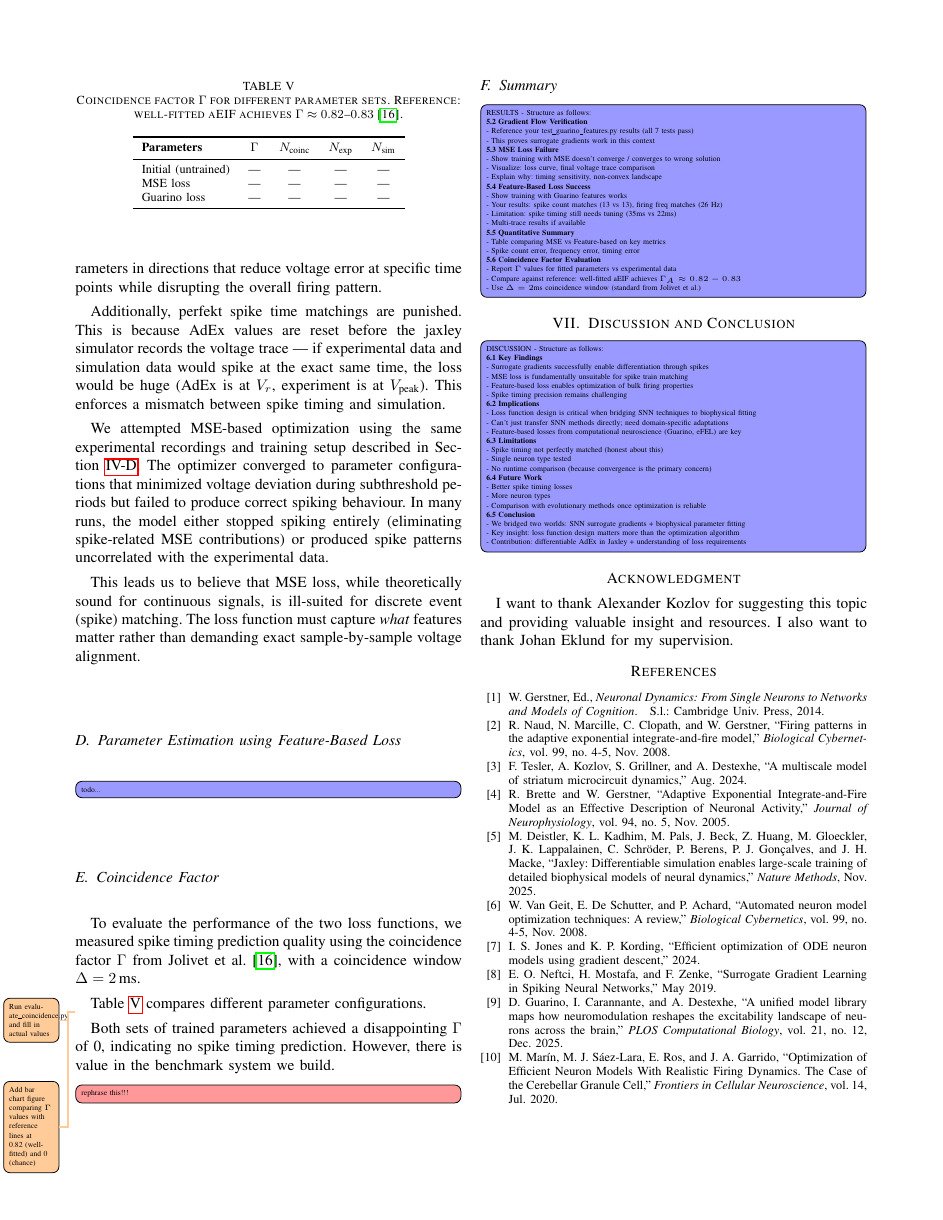
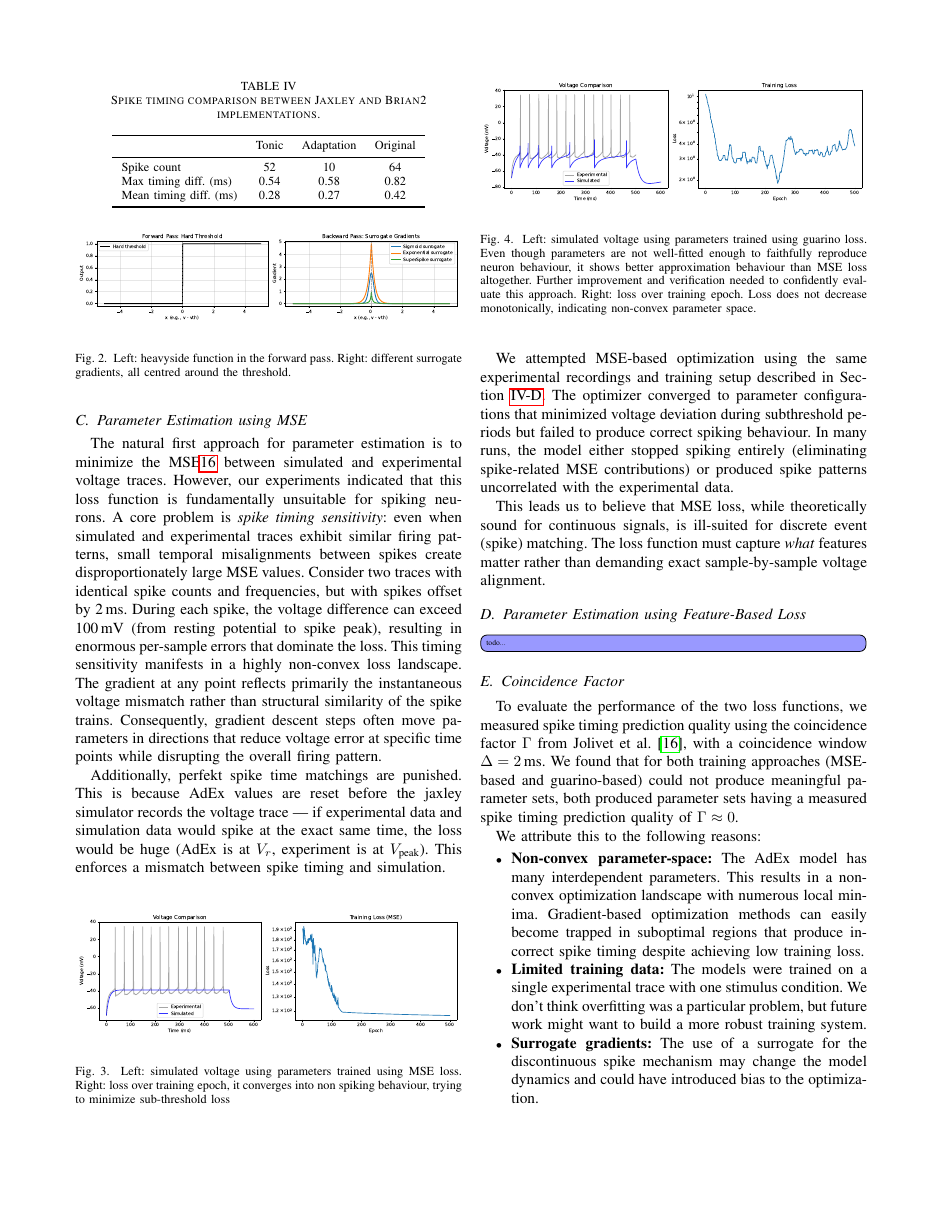
Before and after one commit to paulmyr/DD2375-HT25-Project-Course-in-High-Performance-Computing, a LaTeX paper (2_paper/differentiable_adex.tex): page 8 of 9 before the commit and page 7 of 9 after it. Compiled offline with pdfLaTeX; a missing font is replaced by an installed copy or a similar font; a LaTeX package or settings file that is missing is left out.

Commit message:
figures and conclusion done, results mostly finished

```diff
--- a/2_paper/differentiable_adex.tex
+++ b/2_paper/differentiable_adex.tex
@@ -609,6 +609,14 @@ We visualized (see figure~\ref{fig:surrogate_gradients_comparison}) the backward
 \end{figure}
 
 \subsection{Parameter Estimation using MSE}
+\begin{figure}
+  \begin{center}
+    \includegraphics[width=\columnwidth]{figures/mse_training_results.pdf}
+  \end{center}
+  \caption{Left: simulated voltage using parameters trained using \ac{MSE} loss.
+Right: loss over training epoch, it converges into non spiking behaviour, trying to minimize sub-threshold loss}\label{fig:mse-training}
+\end{figure}
+
 The natural first approach for parameter estimation is to minimize the \ac{MSE}\ref{eq:MSE} between simulated and experimental voltage traces.
 However, our experiments indicated that this loss function is fundamentally unsuitable for spiking neurons.
 A core problem is \emph{spike timing sensitivity}: even when simulated and experimental traces exhibit similar firing patterns, small temporal misalignments between spikes create disproportionately large MSE values.
@@ -631,8 +639,21 @@ We visualized (see figure~\ref{fig:surrogate_gradients_comparison}) the backward
 The loss function must capture \emph{what} features matter rather than demanding exact sample-by-sample voltage alignment.
 
 \subsection{Parameter Estimation using Feature-Based Loss}
+\begin{figure}
+  \begin{center}
+    \includegraphics[width=\columnwidth]{figures/guarino_training_results.pdf}
+  \end{center}
+  \caption{Left: simulated voltage using parameters trained using guarino loss.
+Even though parameters are not well-fitted enough to faithfully reproduce neuron behaviour, it shows better approximation behaviour than \ac{MSE} loss altogether.
+Further improvement and verification needed to confidently evaluate this approach.
+Right: loss over training epoch. Loss does not decrease monotonically, indicating non-convex parameter space.}\label{fig:guarino-training}
+\end{figure}
+
 \itodo[blue]{todo...}
+
 \subsection{Coincidence Factor}
-To evaluate the performance of the two loss functions, we measured spike timing prediction quality using the coincidence factor $\Gamma$ from Jolivet et al.~\cite{Jolivet2008}, with a coincidence window $\Delta = 2$\,ms.
+To evaluate the performance of the two loss functions, we measured spike timing prediction quality using the coincidence factor $\Gamma$ from Jolivet et al.~\cite{Jolivet2008},
+with a coincidence window $\Delta = 2$\,ms.
+We found that for both training approaches (\ac{MSE}-based and guarino-based) could not produce meaningful parameter sets,
+both produced parameter sets having a measured spike timing prediction quality of $\Gamma \approx 0$.
 
-Table~\ref{tab:coincidence} compares different parameter configurations.
@@ -639,67 +666,18 @@ Table~\ref{tab:coincidence} compares different parameter configurations.
+\end{figure*}
 
-\begin{table}[t]
-\centering
-\caption{Coincidence factor $\Gamma$ for different parameter sets. Reference: well-fitted aEIF achieves $\Gamma \approx 0.82$--$0.83$~\cite{Jolivet2008}.}
-\label{tab:coincidence}
-\begin{tabular}{lcccc}
-\toprule
-\textbf{Parameters} & $\Gamma$ & $N_{\text{coinc}}$ & $N_{\text{exp}}$ & $N_{\text{sim}}$ \\
-\midrule
-Initial (untrained) & --- & --- & --- & --- \\
-MSE loss & --- & --- & --- & --- \\
-Guarino loss & --- & --- & --- & --- \\
-\bottomrule
-\end{tabular}
-\end{table}
-\mtodo{Run evaluate\_coincidence.py and fill in actual values}
+We attribute this to the following reasons:
+\begin{itemize}
+  \item \textbf{Non-convex parameter-space:} The AdEx model has many interdependent parameters. This results in a non-convex optimization landscape with numerous local minima.
+    Gradient-based optimization methods can easily become trapped in suboptimal regions that produce incorrect spike timing despite achieving low training loss.
+  \item \textbf{Limited training data:} The models were trained on a single experimental trace with one stimulus condition.
+    We don't think overfitting was a particular problem, but future work might want to build a more robust training system.
+  \item \textbf{Surrogate gradients:} The use of a surrogate for the discontinuous spike mechanism may change the model dynamics and could have introduced bias to the optimization.
+  \item \textbf{More careful loss function design:} Due to time constraints, there was no tweaking of feature weights etc. in the feature-based loss function.
+    A lot more careful loss function tuning could greatly improve the results of the training.
+  \item \textbf{Skewed voltage representation:} The recorded voltages in the simulation don't capture the true spike of the action potential.
+    Especially non-feature based loss functions (e.g. \ac{MSE}) are inherently limited in how well they can reproduce spiking behaviour.
+\end{itemize}
 
-\mtodo{Add bar chart figure comparing $\Gamma$ values with reference lines at 0.82 (well-fitted) and 0 (chance)}
-
-Both sets of trained parameters achieved a disappointing $\Gamma$ of 0, indicating no spike timing prediction.
-However, there is value in the benchmark system we build.\itodo[red]{rephrase this!!!}
-\subsection{Summary}
-
-\itodo[blue]{RESULTS - Structure as follows:\\
-\textbf{5.2 Gradient Flow Verification}\\
-- Reference your test\_guarino\_features.py results (all 7 tests pass)\\
-- This proves surrogate gradients work in this context\\
-\textbf{5.3 MSE Loss Failure}\\
-- Show training with MSE doesn't converge / converges to wrong solution\\
-- Visualize: loss curve, final voltage trace comparison\\
-- Explain why: timing sensitivity, non-convex landscape\\
-\textbf{5.4 Feature-Based Loss Success}\\
-- Show training with Guarino features works\\
-- Your results: spike count matches (13 vs 13), firing freq matches (26 Hz)\\
-- Limitation: spike timing still needs tuning (35ms vs 22ms)\\
-- Multi-trace results if available\\
-\textbf{5.5 Quantitative Summary}\\
-- Table comparing MSE vs Feature-based on key metrics\\
-- Spike count error, frequency error, timing error\\
-\textbf{5.6 Coincidence Factor Evaluation}\\
-- Report $\Gamma$ values for fitted parameters vs experimental data\\
-- Compare against reference: well-fitted aEIF achieves $\Gamma_A \approx 0.82-0.83$\\
-- Use $\Delta = 2$ms coincidence window (standard from Jolivet et al.)}
+Future work could address these limitations by carefully adjusting spike-timing-aware loss functions, training on multiple stimulus conditions or changing the recording behaviour of the simulation.
 
 \section{Discussion and Conclusion}\label{sec:discussion}
-\itodo[blue]{DISCUSSION - Structure as follows:\\
-\textbf{6.1 Key Findings}\\
-- Surrogate gradients successfully enable differentiation through spikes\\
-- MSE loss is fundamentally unsuitable for spike train matching\\
-- Feature-based loss enables optimization of bulk firing properties\\
-- Spike timing precision remains challenging\\
-\textbf{6.2 Implications}\\
-- Loss function design is critical when bridging SNN techniques to biophysical fitting\\
-- Can't just transfer SNN methods directly; need domain-specific adaptations\\
-- Feature-based losses from computational neuroscience (Guarino, eFEL) are key\\
-\textbf{6.3 Limitations}\\
-- Spike timing not perfectly matched (honest about this)\\
-- Single neuron type tested\\
-- No runtime comparison (because convergence is the primary concern)\\
-\textbf{6.4 Future Work}\\
-- Better spike timing losses\\
-- More neuron types\\
-- Comparison with evolutionary methods once optimization is reliable\\
-\textbf{6.5 Conclusion}\\
-- We bridged two worlds: SNN surrogate gradients + biophysical parameter fitting\\
-- Key insight: loss function design matters more than the optimization algorithm\\
-- Contribution: differentiable AdEx in Jaxley + understanding of loss requirements}
```
Also changed, not shown: 2_paper/figures/adex_comparison_combined.pdf (added), 2_paper/figures/coincidence_evaluation.pdf (added), 2_paper/figures/guarino_training_results.pdf (added), 2_paper/figures/mse_training_results.pdf (added), 2_paper/figures/surrogate_gradients_comparison.pdf (added), 2_paper/figures/surrogate_gradients_comparison_thin.pdf (added), 2_paper/differentiable_adex.tex (36 more changed lines). Lines whose indentation alone changed are shown as unchanged.
